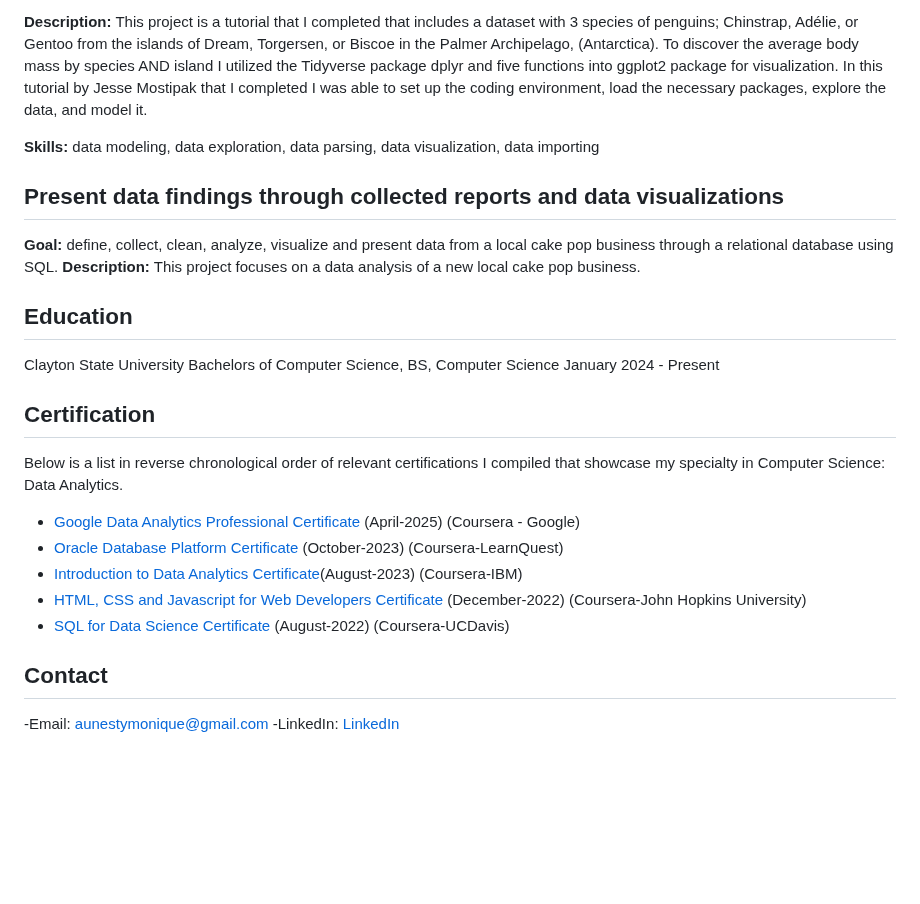
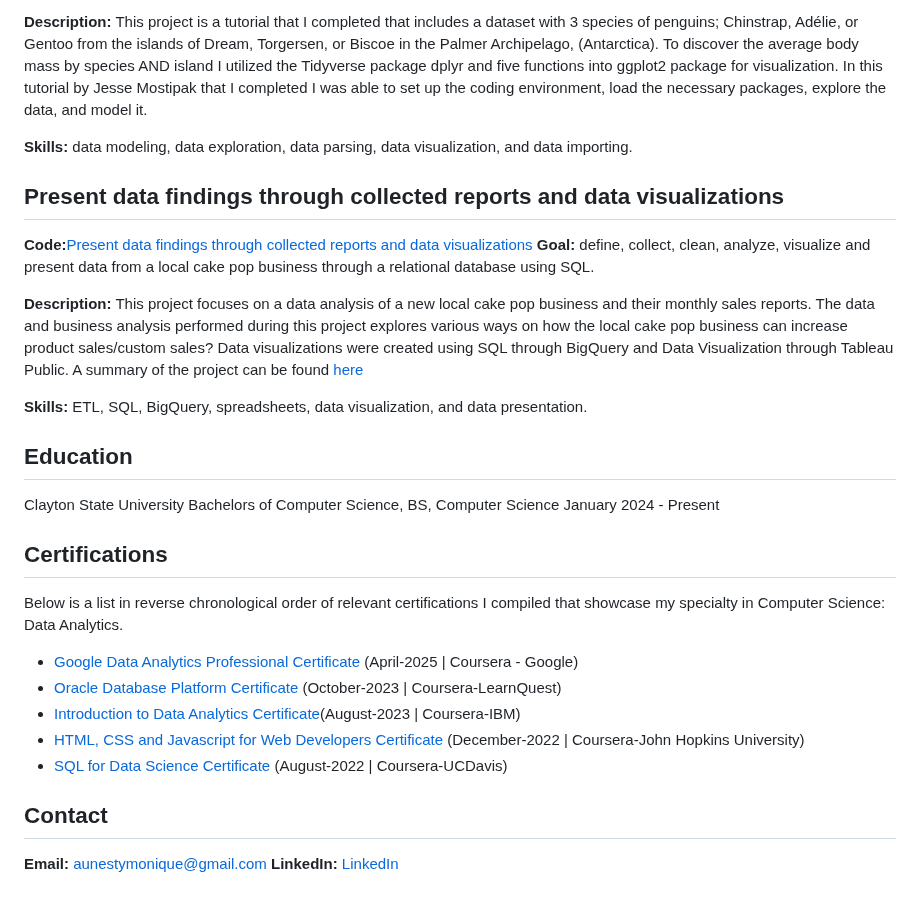
Before and after one commit to Aunestly/Aunestly.github.io, a Markdown page: README.md, the part around the change. Drawn GitHub-style; blank space fills up the shorter version.

```diff
--- a/README.md
+++ b/README.md
@@ -33,27 +33,30 @@ Here, I will provide a quick overview of various data analytic projects or tutor
 
 **Description:** This project is a tutorial that I completed that includes a dataset with 3 species of penguins; Chinstrap, Adélie, or Gentoo from the islands of Dream, Torgersen, or Biscoe in the Palmer Archipelago, (Antarctica). To discover the average body mass by species AND island I utilized the Tidyverse package dplyr and five functions into ggplot2 package for visualization. In this tutorial by Jesse Mostipak that I completed I was able to set up the coding environment, load the necessary packages, explore the data, and model it.
 
-**Skills:** data modeling, data exploration, data parsing, data visualization, data importing
+**Skills:** data modeling, data exploration, data parsing, data visualization, and data importing.
 
 ## Present data findings through collected reports and data visualizations
+**Code:**[Present data findings through collected reports and data visualizations](https://github.com/Aunestly/Cake-Pop-Sales-Analysis/blob/main/Data-Visualization)
+**Goal:** define, collect, clean, analyze, visualize and present data from a local cake pop business through a relational database using SQL.
 
-**Goal:** define, collect, clean, analyze, visualize and present data from a local cake pop business through a relational database using SQL.
-**Description:** This project focuses on a data analysis of a new local cake pop business.
+**Description:** This project focuses on a data analysis of a new local cake pop business and their monthly sales reports. The data and business analysis performed during this project explores various ways on how the local cake pop business can increase product sales/custom sales? Data visualizations were created using SQL through BigQuery and Data Visualization through Tableau Public. A summary of the project can be found [here](https://github.com/Aunestly/Cake-Pop-Sales-Analysis/blob/main/README.md)
+
+**Skills:**  ETL, SQL, BigQuery, spreadsheets, data visualization, and data presentation.
 ## Education
 Clayton State University
 Bachelors of Computer Science, BS, Computer Science
 January 2024 - Present
-## Certification
+## Certifications
 Below is a list in reverse chronological order of  relevant certifications I compiled that showcase my specialty in Computer Science: Data Analytics.
-- [Google Data Analytics Professional Certificate](https://www.coursera.org/account/accomplishments/specialization/certificate/OL09609MJUKL) (April-2025) (Coursera - Google)
-- [Oracle Database Platform Certificate](https://www.coursera.org/account/accomplishments/verify/89DNSW5BU3EH) (October-2023) (Coursera-LearnQuest)
-- [Introduction to Data Analytics Certificate](https://www.coursera.org/account/accomplishments/verify/O6N3MCVTLTR2)(August-2023) (Coursera-IBM)
-- [HTML, CSS and Javascript for Web Developers Certificate](https//www.coursera.org/account/accomplishments/verify/K2ZMPBTSKS9W) (December-2022) (Coursera-John Hopkins University)
-- [SQL for Data Science Certificate](https://www.coursera.org/account/accomplishments/verify/7QZ6ZYEWAFL6) (August-2022) (Coursera-UCDavis)
+- [Google Data Analytics Professional Certificate](https://www.coursera.org/account/accomplishments/specialization/certificate/OL09609MJUKL) (April-2025 | Coursera - Google)
+- [Oracle Database Platform Certificate](https://www.coursera.org/account/accomplishments/verify/89DNSW5BU3EH) (October-2023 | Coursera-LearnQuest)
+- [Introduction to Data Analytics Certificate](https://www.coursera.org/account/accomplishments/verify/O6N3MCVTLTR2)(August-2023 | Coursera-IBM)
+- [HTML, CSS and Javascript for Web Developers Certificate](https//www.coursera.org/account/accomplishments/verify/K2ZMPBTSKS9W) (December-2022 | Coursera-John Hopkins University)
+- [SQL for Data Science Certificate](https://www.coursera.org/account/accomplishments/verify/7QZ6ZYEWAFL6) (August-2022 | Coursera-UCDavis)
 
 
 
 
 ## Contact
--Email: aunestymonique@gmail.com
--LinkedIn: [LinkedIn](https://www.linkedin.com/in/aunesty-moreland)
+**Email:** aunestymonique@gmail.com
+**LinkedIn:** [LinkedIn](https://www.linkedin.com/in/aunesty-moreland)
```
